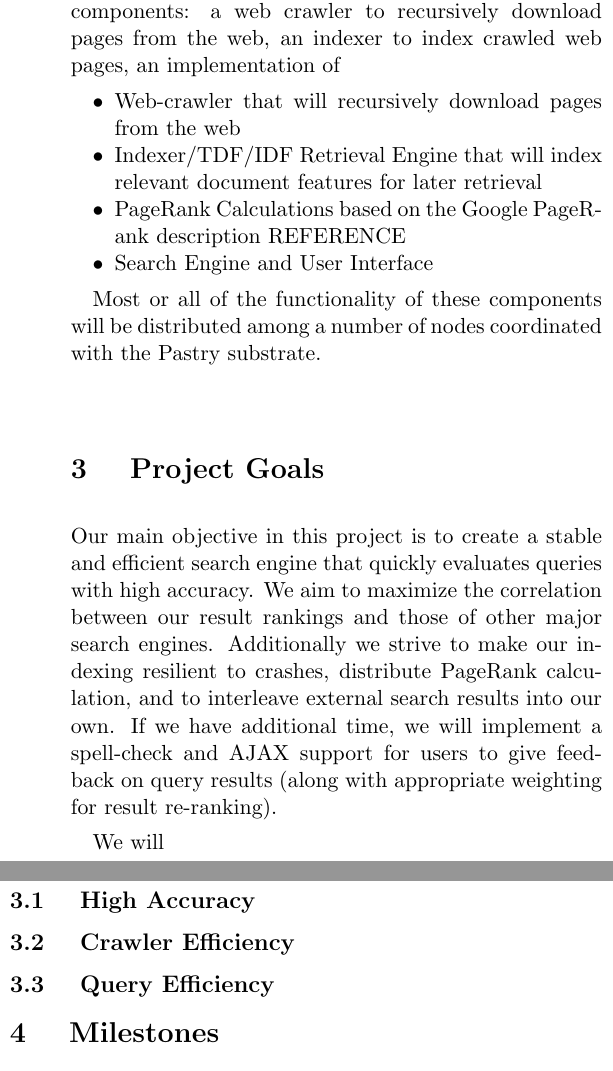
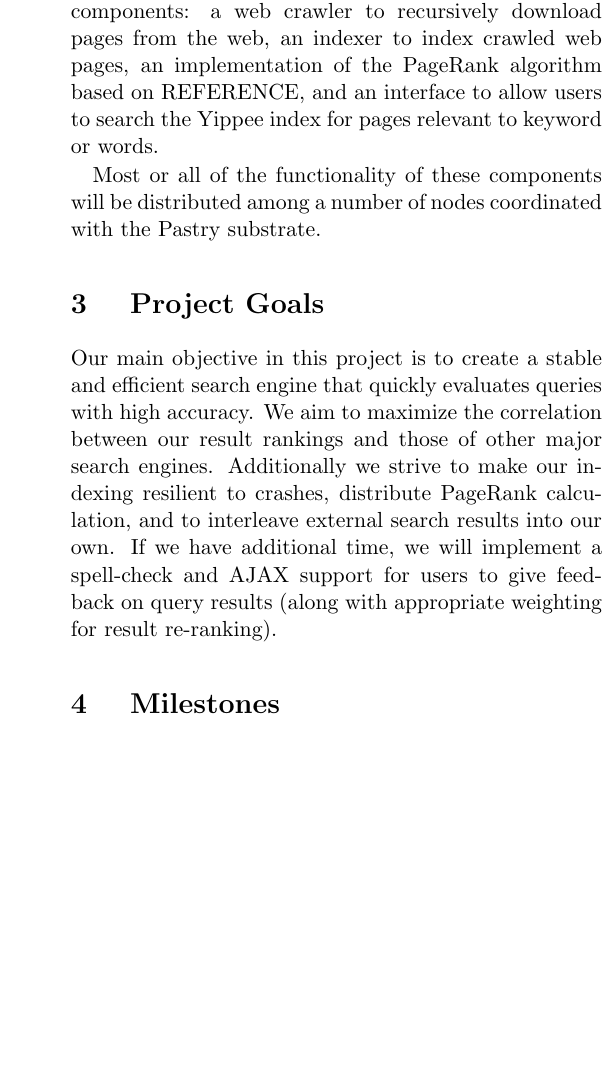
Before and after one commit to freshy969/yippee, a LaTeX document (doc/project_plan.tex): two parts of the columns of page 1 of 2 before the commit and part of one column of page 1 of 2 after it, the two joined at a grey line, cut so that both start at the same text, the shorter picture padded with empty space. Compiled offline with pdfLaTeX.

Commit message:
Removed unneccessary \item

```diff
--- a/doc/project_plan.tex
+++ b/doc/project_plan.tex
@@ -27,13 +27,7 @@
 
 \section{ High-level Approach }
 
-The Yippee Search Engine will be comprised of 4 main components: a web crawler to recursively download pages from the web, an indexer to index crawled web pages, an implementation of
-\begin{itemize}
-\item Web-crawler that will recursively download pages from the web
-\item Indexer/TDF/IDF Retrieval Engine that will index relevant document features for later retrieval
-\item PageRank Calculations based on the Google PageRank description REFERENCE
-\item Search Engine and User Interface
-\end{itemize}
+The Yippee Search Engine will be comprised of 4 main components: a web crawler to recursively download pages from the web, an indexer to index crawled web pages, an implementation of the PageRank algorithm based on REFERENCE, and an interface to allow users to search the Yippee index for pages relevant to keyword or words.
 
 Most or all of the functionality of these components will be distributed among a number of nodes coordinated with the Pastry substrate.
 
@@ -41,11 +35,6 @@
 
 Our main objective in this project is to create a stable and efficient search engine that quickly evaluates queries with high accuracy. We aim to maximize the correlation between our result rankings and those of other major search engines. Additionally we strive to make our indexing resilient to crashes, distribute PageRank calculation, and to interleave external search results into our own. If we have additional time, we will implement a spell-check and AJAX support for users to give feedback on query results (along with appropriate weighting for result re-ranking).
 
-We will
-
-\subsection{ High Accuracy }
-\subsection{ Crawler Efficiency }
-\subsection{ Query Efficiency }
 
 \section{ Milestones }
 
```
